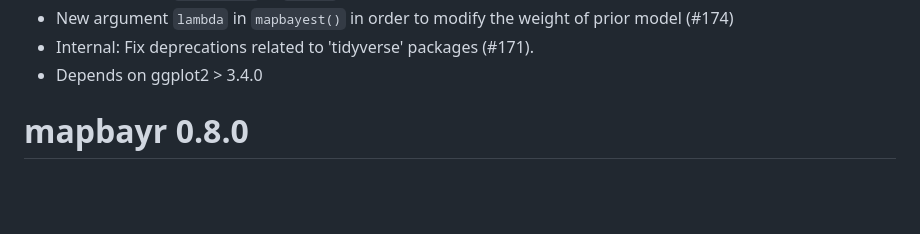
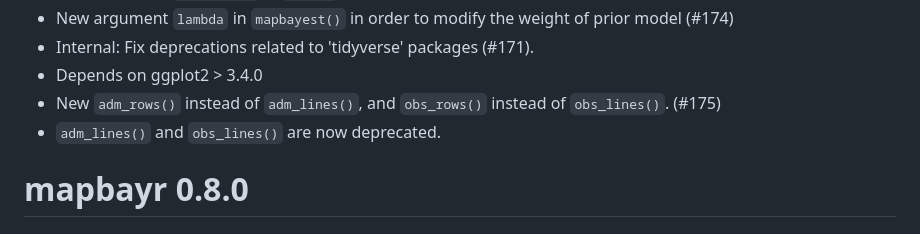
Before and after one commit to FelicienLL/mapbayr, a Markdown page: NEWS.md, the part around the change. Drawn GitHub-style; blank space fills up the shorter version.

Commit message:
update news

```diff
--- a/NEWS.md
+++ b/NEWS.md
@@ -17,6 +17,8 @@
 * New argument `lambda` in `mapbayest()` in order to modify the weight of prior model (#174)
 * Internal: Fix deprecations related to 'tidyverse' packages (#171).
 * Depends on ggplot2 > 3.4.0
+* New `adm_rows()` instead of `adm_lines()`, and `obs_rows()` instead of `obs_lines()`. (#175)
+* `adm_lines()` and `obs_lines()` are now deprecated.
 
 # mapbayr 0.8.0
 
```
